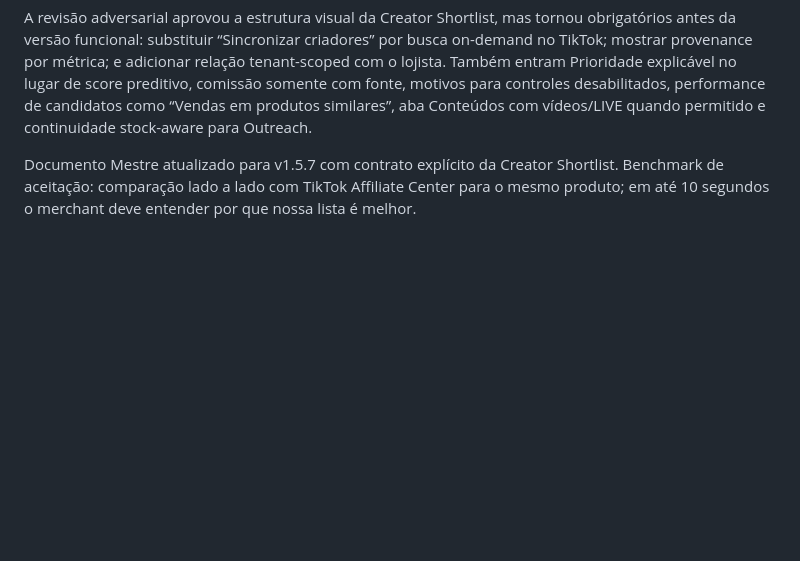
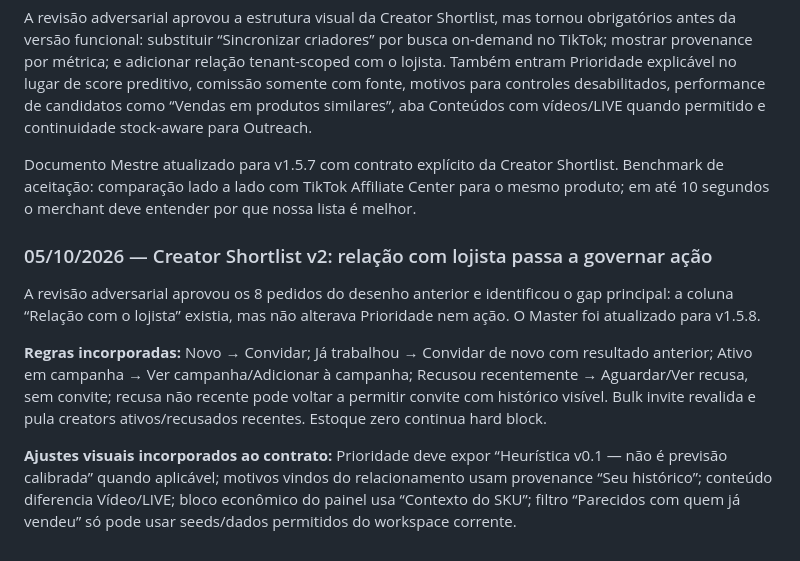
Before and after one commit to dbdanielbaracho/COMMERCE-OS, a Markdown page: MEMORIA_CREATOR_COMMERCE_OS.md, the part around the change. Drawn GitHub-style; blank space fills up the shorter version.

Commit message:
docs: record Creator Shortlist v2 relationship-action rules

```diff
--- a/MEMORIA_CREATOR_COMMERCE_OS.md
+++ b/MEMORIA_CREATOR_COMMERCE_OS.md
@@ -834,3 +834,10 @@ A revisão externa confirmou a primeira entrega funcional comprovada da SKU Oppo
 A revisão adversarial aprovou a estrutura visual da Creator Shortlist, mas tornou obrigatórios antes da versão funcional: substituir “Sincronizar criadores” por busca on-demand no TikTok; mostrar provenance por métrica; e adicionar relação tenant-scoped com o lojista. Também entram Prioridade explicável no lugar de score preditivo, comissão somente com fonte, motivos para controles desabilitados, performance de candidatos como “Vendas em produtos similares”, aba Conteúdos com vídeos/LIVE quando permitido e continuidade stock-aware para Outreach.
 
 Documento Mestre atualizado para v1.5.7 com contrato explícito da Creator Shortlist. Benchmark de aceitação: comparação lado a lado com TikTok Affiliate Center para o mesmo produto; em até 10 segundos o merchant deve entender por que nossa lista é melhor.
+
+### 05/10/2026 — Creator Shortlist v2: relação com lojista passa a governar ação
+A revisão adversarial aprovou os 8 pedidos do desenho anterior e identificou o gap principal: a coluna “Relação com o lojista” existia, mas não alterava Prioridade nem ação. O Master foi atualizado para v1.5.8.
+
+**Regras incorporadas:** Novo → Convidar; Já trabalhou → Convidar de novo com resultado anterior; Ativo em campanha → Ver campanha/Adicionar à campanha; Recusou recentemente → Aguardar/Ver recusa, sem convite; recusa não recente pode voltar a permitir convite com histórico visível. Bulk invite revalida e pula creators ativos/recusados recentes. Estoque zero continua hard block.
+
+**Ajustes visuais incorporados ao contrato:** Prioridade deve expor “Heurística v0.1 — não é previsão calibrada” quando aplicável; motivos vindos do relacionamento usam provenance “Seu histórico”; conteúdo diferencia Vídeo/LIVE; bloco econômico do painel usa “Contexto do SKU”; filtro “Parecidos com quem já vendeu” só pode usar seeds/dados permitidos do workspace corrente.
```
